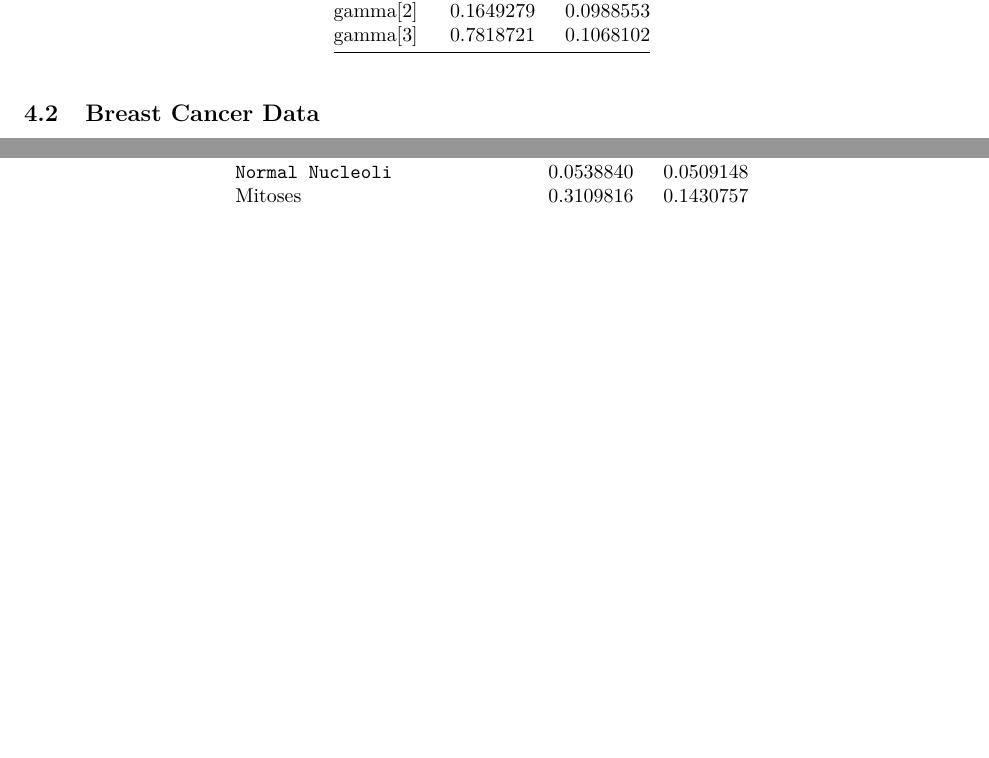
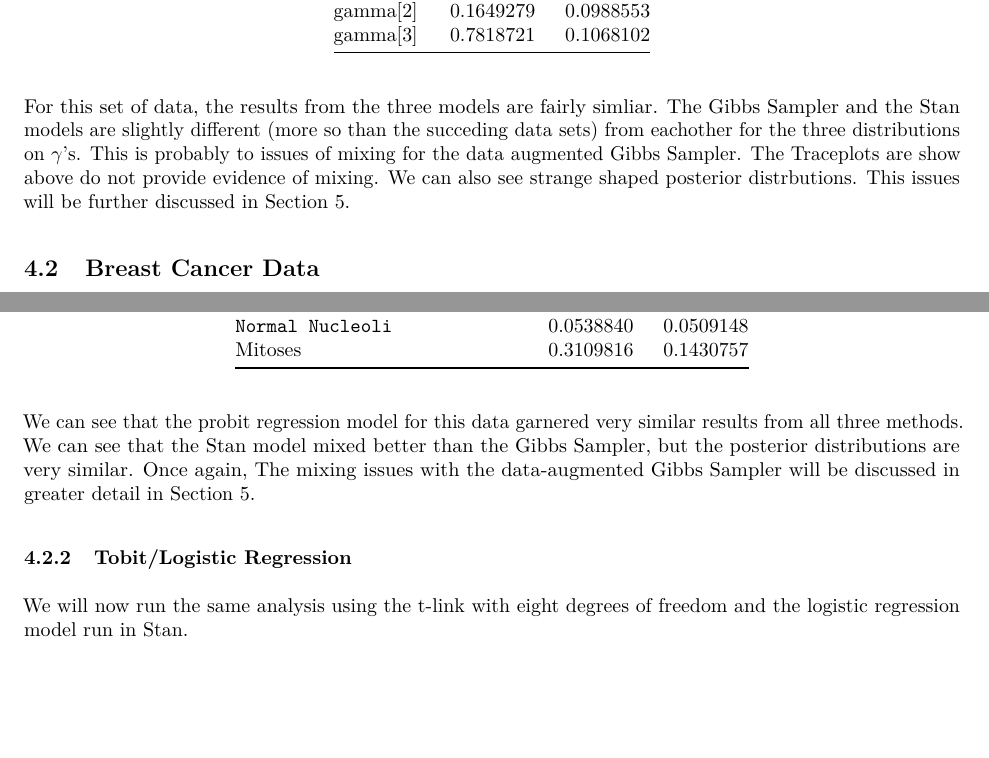
Before and after one commit to damonbayer/230-Final, an R Markdown document (Bayer_Katz_Final_Report.Rmd): two parts of pages 9 and 12 of 17, joined at a grey line, cut so that both start at the same text, the shorter picture padded with empty space. The pictures show the output file Bayer_Katz_Final_Report.pdf that the author committed with the source.

Commit message:
updated results section

````diff
--- a/Bayer_Katz_Final_Report.Rmd
+++ b/Bayer_Katz_Final_Report.Rmd
@@ -276,6 +276,6 @@ suppressMessages(summary(multinomial_mle_est)) %>%
   kable(caption = "MLE estimates for small-cell carcinoma data")
 ```
 
-
+For this set of data, the results from the three models are fairly simliar. The Gibbs Sampler and the Stan models are slightly different (more so than the succeding data sets) from eachother for the three distributions on $\gamma$'s. This is probably to issues of mixing for the data augmented Gibbs Sampler. The Traceplots are show above do not provide evidence of mixing. We can also see strange shaped posterior distrbutions. This issues will be further discussed in Section 5.
 
 ## Breast Cancer Data
@@ -336,7 +339,11 @@ summary(bc_mle_est)$coefficients %>%
   kable(caption = "MLE estimates for breast cancer data")
 ```
 
+We can see that the probit regression model for this data garnered very similar results from all three methods. We can see that the Stan model mixed better than the Gibbs Sampler, but the posterior distributions are very similar. Once again, The mixing issues with the data-augmented Gibbs Sampler will be discussed in greater detail in Section 5.
 
+### Tobit/Logistic Regression
+
+We will now run the same analysis using the t-link with eight degrees of freedom and the logistic regression model run in Stan.
 
 ## Baseball
 
````
Also changed, not shown: Bayer_Katz_Final_Report.pdf, Bayer_Katz_Final_Report.Rmd (6 more changed lines).
